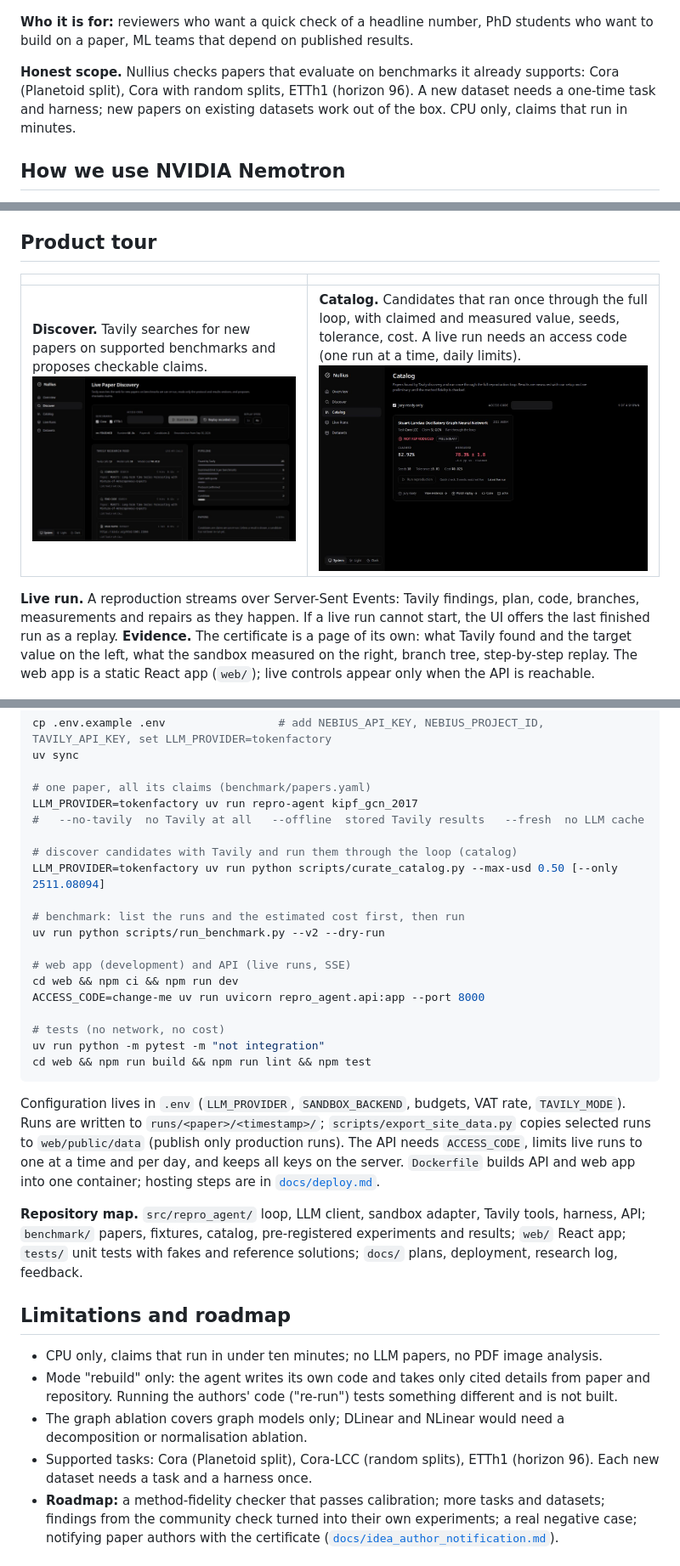
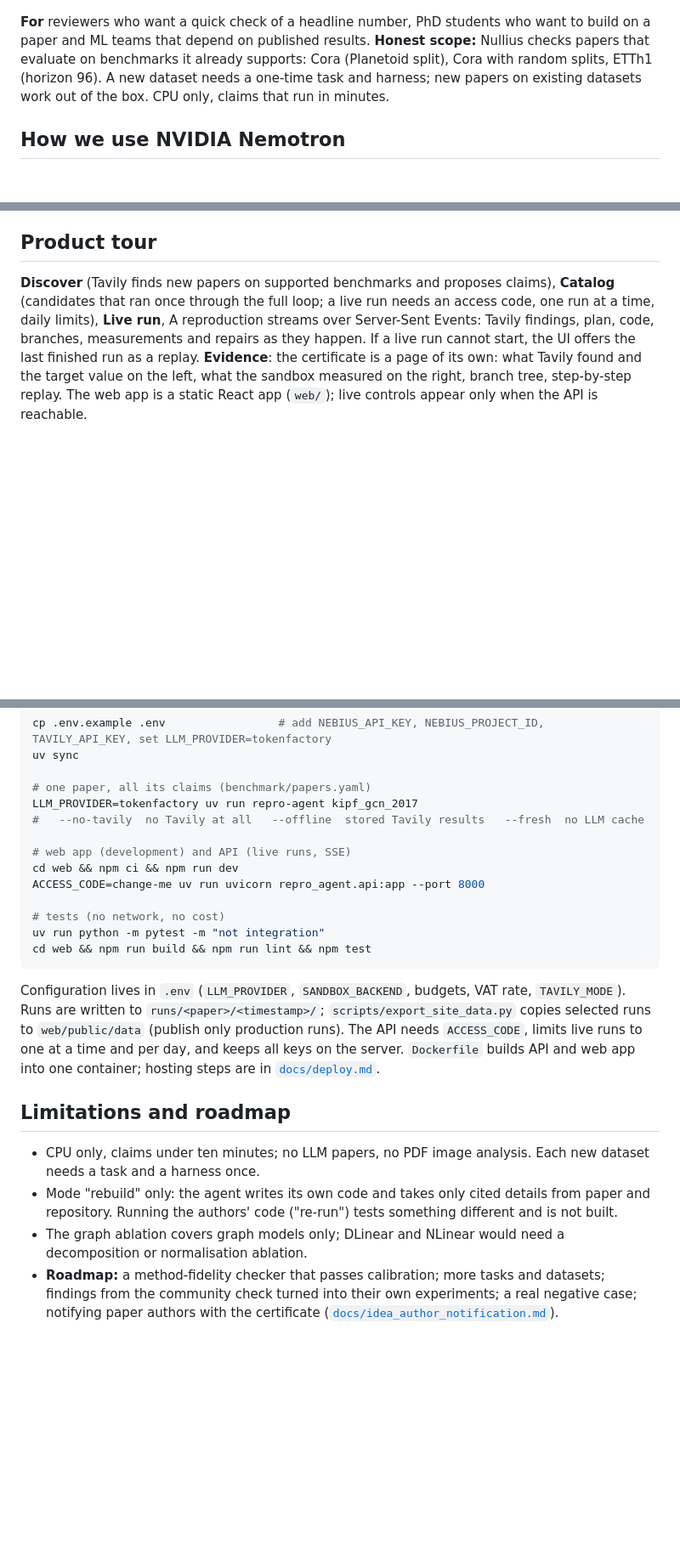
Before and after one commit to Script-hpp/Nullius, a Markdown page: README.md, 3 parts joined by grey strips. Shown at 85% size. Drawn GitHub-style; blank space fills up the shorter version.

Commit message:
README: trim to under 180 lines
Co-Authored-By: Claude Sonnet 5.5 <noreply@anthropic.com>

```diff
--- a/README.md
+++ b/README.md
@@ -22,9 +22,7 @@ The misses are mostly near misses: 20 of 48 single real-claim verdicts are "part
 
 ![Live run of a reproduction](docs/img/live-running.jpg)
 
-**Who it is for:** reviewers who want a quick check of a headline number, PhD students who want to build on a paper, ML teams that depend on published results.
-
-**Honest scope.** Nullius checks papers that evaluate on benchmarks it already supports: Cora (Planetoid split), Cora with random splits, ETTh1 (horizon 96). A new dataset needs a one-time task and harness; new papers on existing datasets work out of the box. CPU only, claims that run in minutes.
+**For** reviewers who want a quick check of a headline number, PhD students who want to build on a paper and ML teams that depend on published results. **Honest scope:** Nullius checks papers that evaluate on benchmarks it already supports: Cora (Planetoid split), Cora with random splits, ETTh1 (horizon 96). A new dataset needs a one-time task and harness; new papers on existing datasets work out of the box. CPU only, claims that run in minutes.
 
 ## How we use NVIDIA Nemotron
 
@@ -76,11 +74,7 @@ Tavily's effect on the benchmark is small (see below); its main role in the prod
 
 ## Product tour
 
-| | |
-|---|---|
-| **Discover.** Tavily searches for new papers on supported benchmarks and proposes checkable claims. ![Discover](docs/img/discover.jpg) | **Catalog.** Candidates that ran once through the full loop, with claimed and measured value, seeds, tolerance, cost. A live run needs an access code (one run at a time, daily limits). ![Catalog](docs/img/catalog.jpg) |
-
-**Live run.** A reproduction streams over Server-Sent Events: Tavily findings, plan, code, branches, measurements and repairs as they happen. If a live run cannot start, the UI offers the last finished run as a replay. **Evidence.** The certificate is a page of its own: what Tavily found and the target value on the left, what the sandbox measured on the right, branch tree, step-by-step replay. The web app is a static React app (`web/`); live controls appear only when the API is reachable.
+**Discover** (Tavily finds new papers on supported benchmarks and proposes claims), **Catalog** (candidates that ran once through the full loop; a live run needs an access code, one run at a time, daily limits), **Live run**, A reproduction streams over Server-Sent Events: Tavily findings, plan, code, branches, measurements and repairs as they happen. If a live run cannot start, the UI offers the last finished run as a replay. **Evidence**: the certificate is a page of its own: what Tavily found and the target value on the left, what the sandbox measured on the right, branch tree, step-by-step replay. The web app is a static React app (`web/`); live controls appear only when the API is reachable.
 
 ![Evidence view](docs/img/evidence.jpg)
 
@@ -163,12 +156,6 @@ uv sync
 LLM_PROVIDER=tokenfactory uv run repro-agent kipf_gcn_2017
 #   --no-tavily  no Tavily at all   --offline  stored Tavily results   --fresh  no LLM cache
 
-# discover candidates with Tavily and run them through the loop (catalog)
-LLM_PROVIDER=tokenfactory uv run python scripts/curate_catalog.py --max-usd 0.50 [--only 2511.08094]
-
-# benchmark: list the runs and the estimated cost first, then run
-uv run python scripts/run_benchmark.py --v2 --dry-run
-
 # web app (development) and API (live runs, SSE)
 cd web && npm ci && npm run dev
 ACCESS_CODE=change-me uv run uvicorn repro_agent.api:app --port 8000
@@ -180,14 +167,11 @@ cd web && npm run build && npm run lint && npm test
 
 Configuration lives in `.env` (`LLM_PROVIDER`, `SANDBOX_BACKEND`, budgets, VAT rate, `TAVILY_MODE`). Runs are written to `runs/<paper>/<timestamp>/`; `scripts/export_site_data.py` copies selected runs to `web/public/data` (publish only production runs). The API needs `ACCESS_CODE`, limits live runs to one at a time and per day, and keeps all keys on the server. `Dockerfile` builds API and web app into one container; hosting steps are in [`docs/deploy.md`](docs/deploy.md).
 
-**Repository map.** `src/repro_agent/` loop, LLM client, sandbox adapter, Tavily tools, harness, API; `benchmark/` papers, fixtures, catalog, pre-registered experiments and results; `web/` React app; `tests/` unit tests with fakes and reference solutions; `docs/` plans, deployment, research log, feedback.
-
 ## Limitations and roadmap
 
-- CPU only, claims that run in under ten minutes; no LLM papers, no PDF image analysis.
+- CPU only, claims under ten minutes; no LLM papers, no PDF image analysis. Each new dataset needs a task and a harness once.
 - Mode "rebuild" only: the agent writes its own code and takes only cited details from paper and repository. Running the authors' code ("re-run") tests something different and is not built.
 - The graph ablation covers graph models only; DLinear and NLinear would need a decomposition or normalisation ablation.
-- Supported tasks: Cora (Planetoid split), Cora-LCC (random splits), ETTh1 (horizon 96). Each new dataset needs a task and a harness once.
 - **Roadmap:** a method-fidelity checker that passes calibration; more tasks and datasets; findings from the community check turned into their own experiments; a real negative case; notifying paper authors with the certificate ([`docs/idea_author_notification.md`](docs/idea_author_notification.md)).
 
 ## Licence
```
Also changed, not shown: other parts of README.md (+0 -1 lines).
